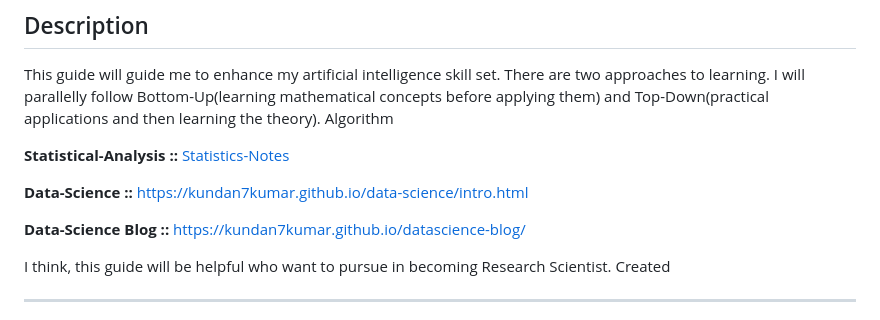
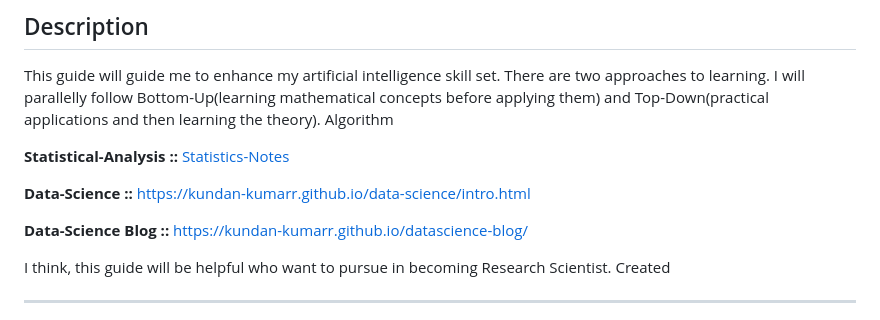
Before and after one commit to kundan-kumarr/ResearchScientist-Handbook, a Markdown page: README.md, the part around the change. GitHub-like rendering.

```diff
--- a/README.md
+++ b/README.md
@@ -7,9 +7,9 @@ Algorithm
 
 **Statistical-Analysis ::** [Statistics-Notes](https://kundan-kumarr.github.io/statistics-analysis/)
 
-**Data-Science ::** https://kundan7kumar.github.io/data-science/intro.html
+**Data-Science ::** https://kundan-kumarr.github.io/data-science/intro.html
 
-**Data-Science Blog ::** https://kundan7kumar.github.io/datascience-blog/
+**Data-Science Blog ::** https://kundan-kumarr.github.io/datascience-blog/
 
 I think, this guide will be helpful who want to pursue in becoming Research Scientist.
 Created
```
